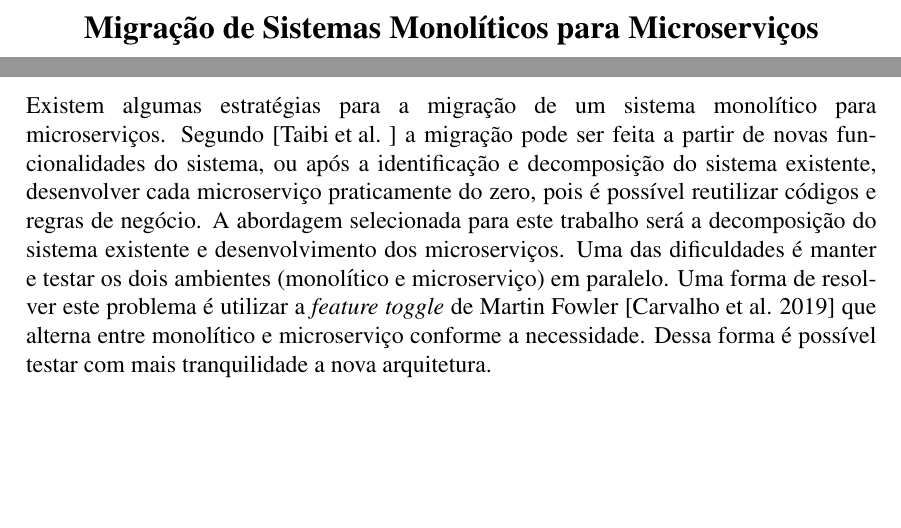
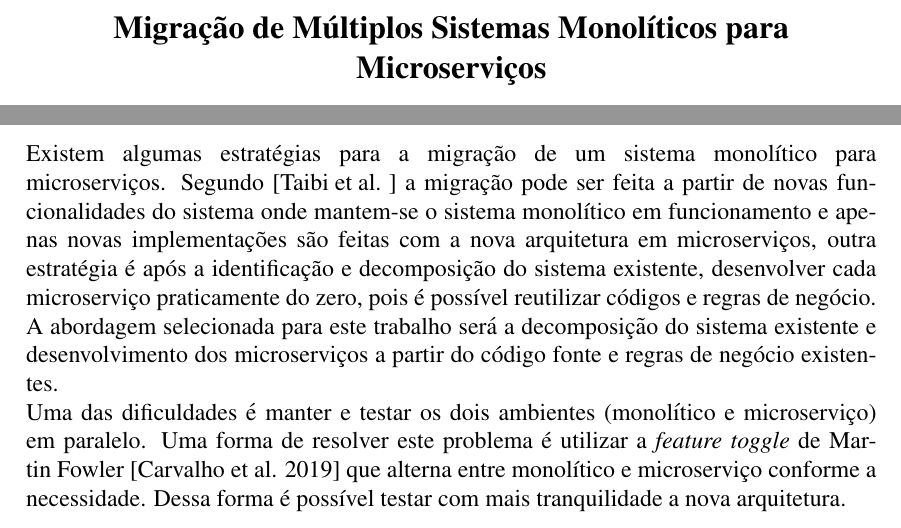
Before and after one commit to guilhermevillaca/mestrado, a LaTeX paper (template-latex/sbc-template.tex): two parts of pages 1 and 3 of 5, joined at a grey line, cut so that both start at the same text, the shorter picture padded with empty space. Compiled offline with pdfLaTeX.

Commit message:
att titulo

```diff
--- a/template-latex/sbc-template.tex
+++ b/template-latex/sbc-template.tex
@@ -7,7 +7,7 @@
 
 \sloppy
 
-\title{Migração de Sistemas Monolíticos para Microserviços}
+\title{Migração de Múltiplos Sistemas Monolíticos para Microserviços}
 
 \author{Guilherme L. D. Villaca\inst{1}}
 
@@ -78,7 +78,8 @@ A utilização de microsserviços também trás alguns riscos consideráveis com
 
 \subsubsection{Estratégias para a Migração}
 
-Existem algumas estratégias para a migração de um sistema monolítico para microserviços. Segundo \cite{Taibi} a migração pode ser feita a partir de novas funcionalidades do sistema, ou após a identificação e decomposição do sistema existente, desenvolver cada microserviço praticamente do zero, pois é possível reutilizar códigos e regras de negócio. A abordagem selecionada para este trabalho será a decomposição do sistema existente e desenvolvimento dos microserviços. Uma das dificuldades é manter e testar os dois ambientes (monolítico e microserviço) em paralelo. Uma forma de resolver este problema é utilizar a \textit{feature toggle} de Martin Fowler \cite{Carvalho2019} que alterna entre monolítico e microserviço conforme a necessidade. Dessa forma é possível testar com mais tranquilidade a nova arquitetura.
+Existem algumas estratégias para a migração de um sistema monolítico para microserviços. Segundo \cite{Taibi} a migração pode ser feita a partir de novas funcionalidades do sistema onde mantem-se o sistema monolítico em funcionamento e apenas novas implementações são feitas com a nova arquitetura em microserviços, outra estratégia é após a identificação e decomposição do sistema existente, desenvolver cada microserviço praticamente do zero, pois é possível reutilizar códigos e regras de negócio. A abordagem selecionada para este trabalho será a decomposição do sistema existente e desenvolvimento dos microserviços a partir do código fonte e regras de negócio existentes.
+\\Uma das dificuldades é manter e testar os dois ambientes (monolítico e microserviço) em paralelo. Uma forma de resolver este problema é utilizar a \textit{feature toggle} de Martin Fowler \cite{Carvalho2019} que alterna entre monolítico e microserviço conforme a necessidade. Dessa forma é possível testar com mais tranquilidade a nova arquitetura.
 
 
 \subsection{Trabalhos Relacionados}
```
Also changed, not shown: template-latex/sbc-template.pdf, 3 other files.
